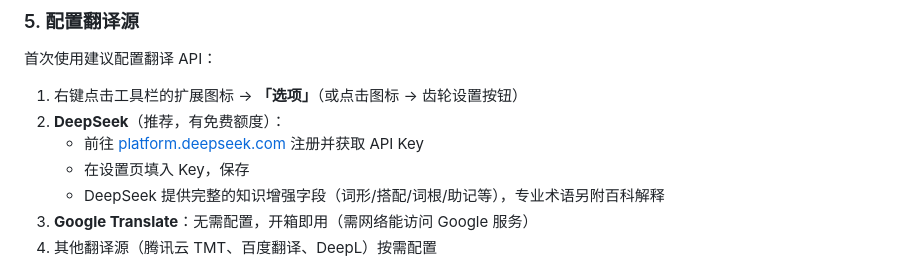
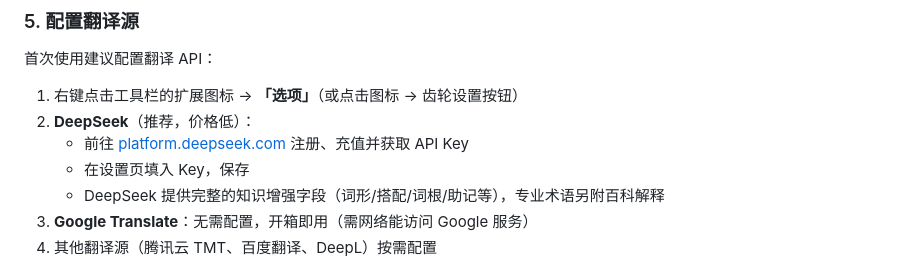
Before and after one commit to Miaotofu01/Hoshibiroi, a Markdown page: README.md, the part around the change. GitHub-like rendering.

```diff
--- a/README.md
+++ b/README.md
@@ -71,8 +71,8 @@ npm run build
 首次使用建议配置翻译 API：
 
 1. 右键点击工具栏的扩展图标 → **「选项」**（或点击图标 → 齿轮设置按钮）
-2. **DeepSeek**（推荐，有免费额度）：
-   - 前往 [platform.deepseek.com](https://platform.deepseek.com) 注册并获取 API Key
+2. **DeepSeek**（推荐，价格低）：
+   - 前往 [platform.deepseek.com](https://platform.deepseek.com) 注册、充值并获取 API Key
    - 在设置页填入 Key，保存
    - DeepSeek 提供完整的知识增强字段（词形/搭配/词根/助记等），专业术语另附百科解释
 3. **Google Translate**：无需配置，开箱即用（需网络能访问 Google 服务）
```
Also changed, not shown: README.en.md (+1 -1 lines).
